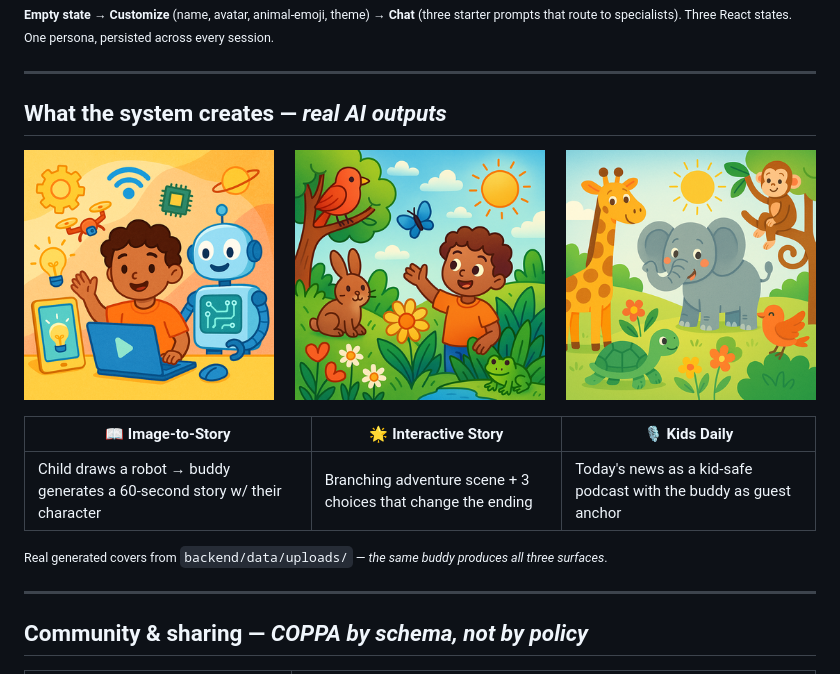
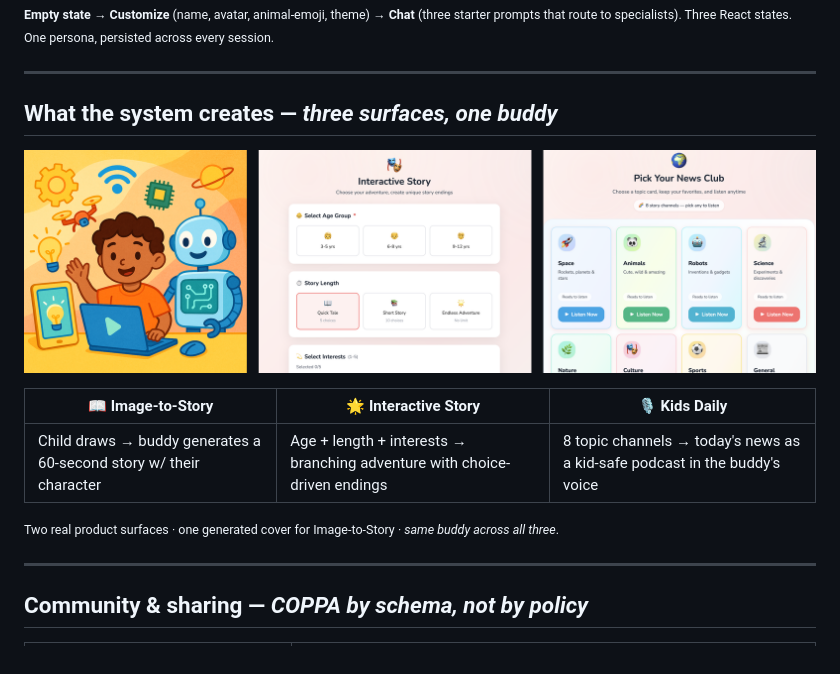
Before and after one commit to xenophobed/Demi_Creative, a Markdown page: docs/pitch/keynote-deck.md, the part around the change. GitHub-like rendering; pictures changed too: docs/pitch/assets/system-creates.png.

Commit message:
docs(pitch): slide 12 — swap 2 generated illustrations for real UI screenshots (#519)
Replaces the Interactive Story and Kids Daily columns with real product
UI captures:

- ui-interactive-story.png  — /interactive setup page (age + length + interests)
- ui-kids-daily.png         — /kids-daily Pick Your News Club (8 topic cards)

The Image-to-Story column keeps the AI-generated robot illustration as a
fallback (real UI capture pending — file was lost in an mv operation
during the screenshot dance and the user opted to ship with what we have).

Caption updated from "Real generated covers from backend/data/uploads/"
to "Two real product surfaces · one generated cover for Image-to-Story
· same buddy across all three" — honest about the mix.

Table copy refined to reference what's actually visible in each cell:
- Image-to-Story: "Child draws → buddy generates a 60-second story w/ their character"
- Interactive Story: "Age + length + interests → branching adventure with choice-driven endings"  (was: "Branching adventure scene + 3 choices that change the ending")
- Kids Daily: "8 topic channels → today's news as a kid-safe podcast in the buddy's voice" (was: "with the buddy as guest anchor")

Co-authored-by: Claude Opus 4.7 (1M context) <noreply@anthropic.com>

```diff
--- a/docs/pitch/keynote-deck.md
+++ b/docs/pitch/keynote-deck.md
@@ -525,15 +525,15 @@ every session through agent_repo."
 
 ---
 
-## What the system creates — *real AI outputs*
+## What the system creates — *three surfaces, one buddy*
 
 ![system creates h:380](assets/system-creates.png)
 
 | 📖 Image-to-Story | 🌟 Interactive Story | 🎙️ Kids Daily |
 |---|---|---|
-| Child draws a robot → buddy generates a 60-second story w/ their character | Branching adventure scene + 3 choices that change the ending | Today's news as a kid-safe podcast with the buddy as guest anchor |
+| Child draws → buddy generates a 60-second story w/ their character | Age + length + interests → branching adventure with choice-driven endings | 8 topic channels → today's news as a kid-safe podcast in the buddy's voice |
 
-<small>Real generated covers from `backend/data/uploads/` — *the same buddy produces all three surfaces*.</small>
+<small>Two real product surfaces · one generated cover for Image-to-Story · *same buddy across all three*.</small>
 
 <!--
 🎤 SCRIPT · Slide 12 · What the system creates (gallery)
```
Also changed, not shown: docs/pitch/assets/ui-interactive-story.png (added), 1 other file.
